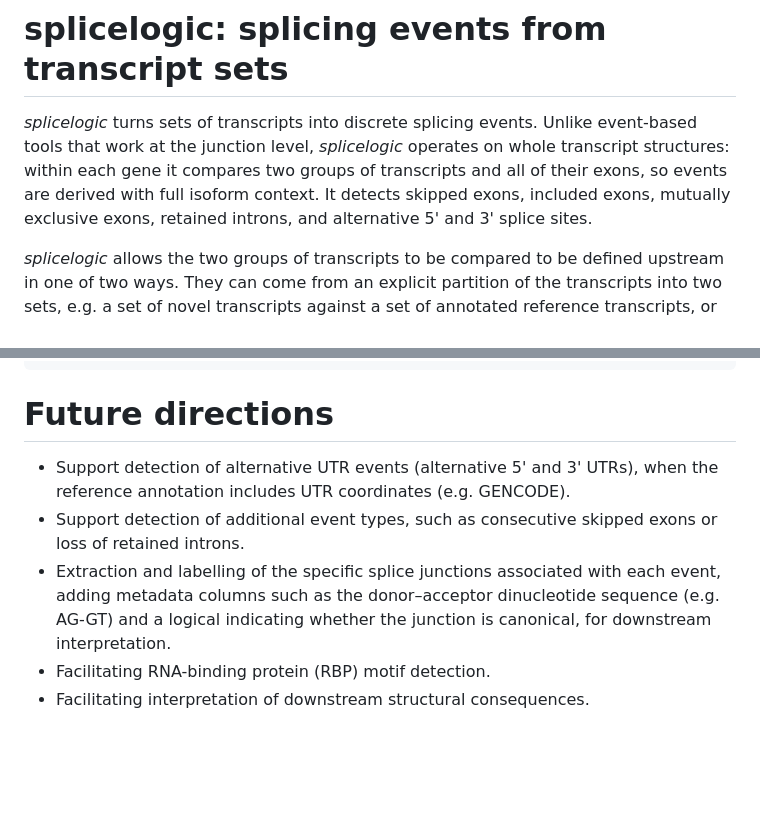
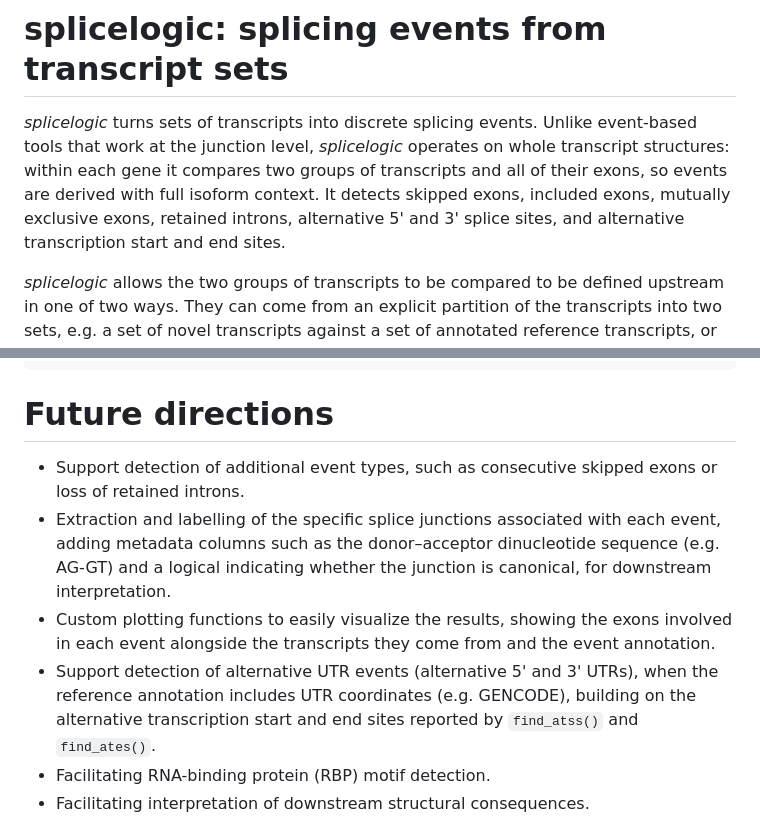
Before and after one commit to thelovelab/splicelogic, a Markdown page: README.md, 2 parts joined by grey strips. Drawn GitHub-style; blank space fills up the shorter version.

```diff
--- a/README.md
+++ b/README.md
@@ -5,7 +5,8 @@ Unlike event-based tools that work at the junction level, _splicelogic_ operates
 on whole transcript structures: within each gene it compares two groups of
 transcripts and all of their exons, so events are derived with full isoform
 context. It detects skipped exons, included exons, mutually exclusive exons,
-retained introns, and alternative 5' and 3' splice sites.
+retained introns, alternative 5' and 3' splice sites, and alternative
+transcription start and end sites.
 
 _splicelogic_ allows the two groups of transcripts to be compared to be defined
 upstream in one of two ways. They can come from an explicit partition of the
@@ -86,9 +87,10 @@ all_events <- exons |> find_all_events()
 
 # Future directions
 
-- Support detection of alternative UTR events (alternative 5' and 3' UTRs), when the reference annotation includes UTR coordinates (e.g. GENCODE).
 - Support detection of additional event types, such as consecutive skipped exons or loss of retained introns.
 - Extraction and labelling of the specific splice junctions associated with each event, adding metadata columns such as the donor–acceptor dinucleotide sequence (e.g. AG-GT) and a logical indicating whether the junction is canonical, for downstream interpretation.
+- Custom plotting functions to easily visualize the results, showing the exons involved in each event alongside the transcripts they come from and the event annotation.
+- Support detection of alternative UTR events (alternative 5' and 3' UTRs), when the reference annotation includes UTR coordinates (e.g. GENCODE), building on the alternative transcription start and end sites reported by `find_atss()` and `find_ates()`.
 - Facilitating RNA-binding protein (RBP) motif detection.
 - Facilitating interpretation of downstream structural consequences.
 
```
